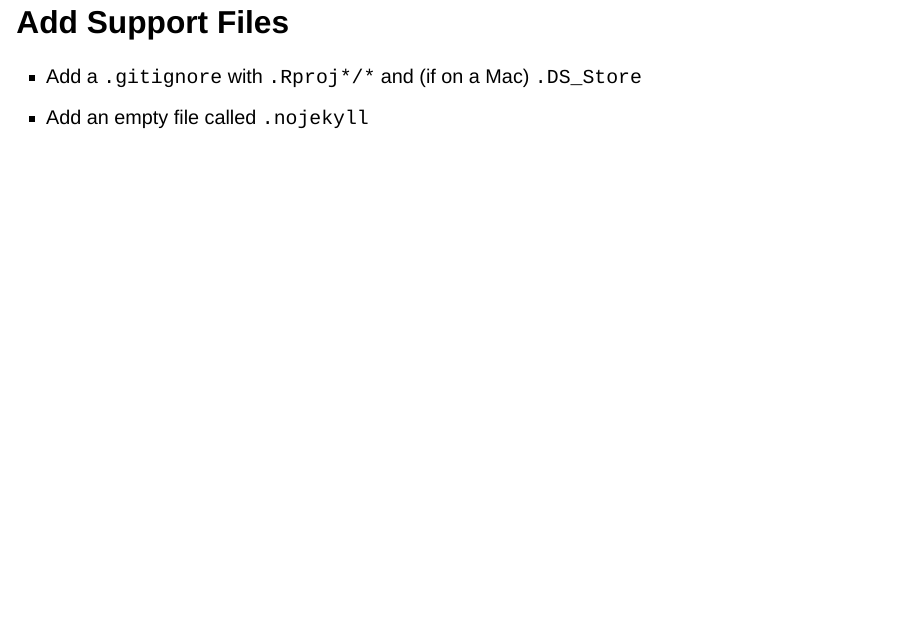
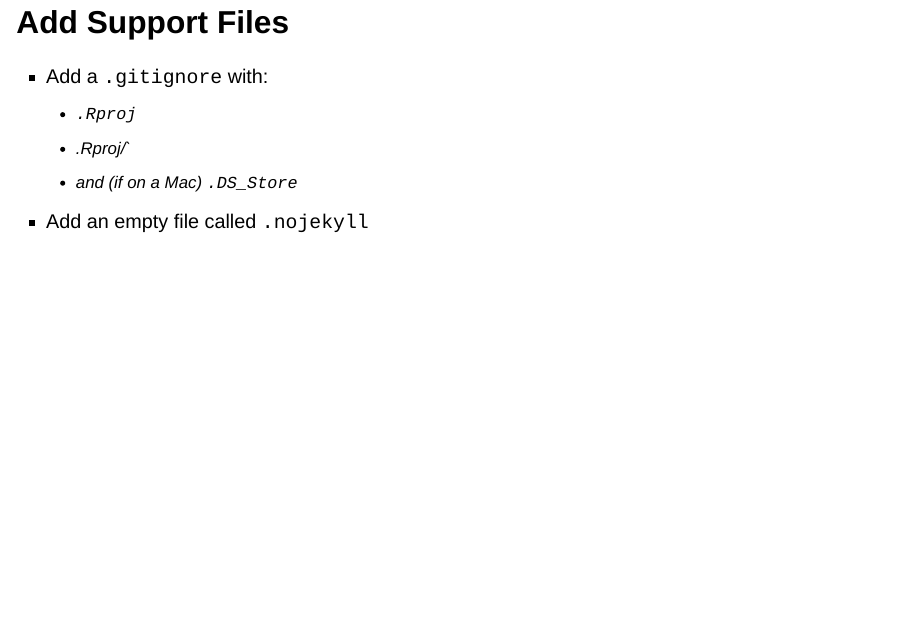
Before and after one commit to pm0kjp/quarto_example_alpha, a Quarto document (docs/index.qmd): page 9 of 12. Rendered offline with R 4.5, knitr and Pandoc in place of Quarto, with nearby package versions; drawn as Slidy slides in place of the format the file asks for.

Commit message:
improve slides w more gitignore info

```diff
--- a/docs/index.qmd
+++ b/docs/index.qmd
@@ -50,7 +50,10 @@ You will also want to install git on your local computer and have a GitHub clien
 
 ## Add Support Files
 
-* Add a `.gitignore` with `.Rproj*/*` and (if on a Mac) `.DS_Store`
+* Add a `.gitignore` with:
+  * `.Rproj`
+  * .Rproj*/*`
+  * and (if on a Mac) `.DS_Store`
 * Add an empty file called `.nojekyll`
 
 ## Push to GitHub
```
Also changed, not shown: 2 other files.
